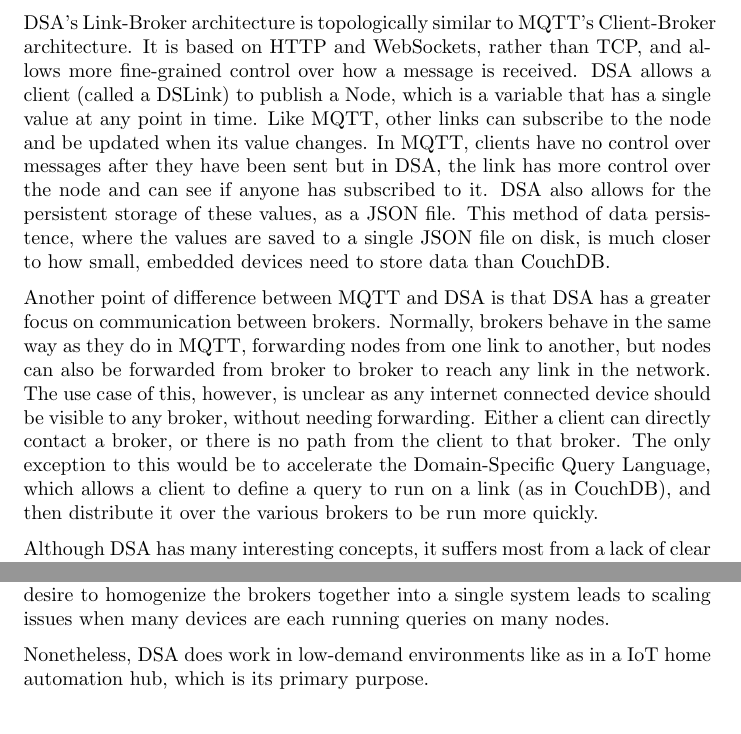
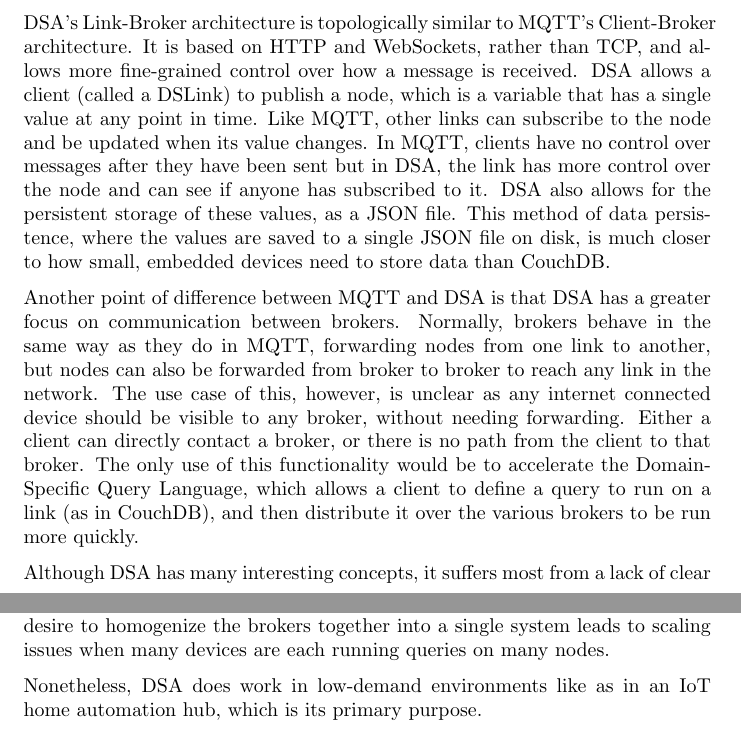
Before and after one commit to Threadnaught/Nihilo-ESP32, a LaTeX document (diss/diss.tex): two parts of pages 5 and 6 of 23, joined at a grey line, cut so that both start at the same text. Compiled offline with pdfLaTeX.

Commit message:
small fixes

```diff
--- a/diss/diss.tex
+++ b/diss/diss.tex
@@ -80,13 +80,13 @@
 
 IoT-DSA (Distributed Services Architecture) is a relativley immature set of protocols and libraries,  designed to transform sets of devices into a single continuous system. The DSA website goes as far as claiming that this process will one day result in ``a fully connected world in which all objects are interoperable with one another regardless of manufacturer, specific device characteristics or functionality" \cite{dsa}. However realistic the vision of bringing competing manufacturers with diverging material interests eachother into alignment is, the DSA community have created a unique project as a consequence of that vision.
 
-DSA's Link-Broker architecture is topologically similar to MQTT's Client-Broker architecture. It is based on HTTP and WebSockets, rather than TCP, and allows more fine-grained control over how a message is received. DSA allows a client (called a DSLink) to publish a Node, which is a variable that has a single value at any point in time. Like MQTT, other links can subscribe to the node and be updated when its value changes. In MQTT, clients have no control over messages after they have been sent but in DSA, the link has more control over the node and can see if anyone has subscribed to it. DSA also allows for the persistent storage of these values, as a JSON file. This method of data persistence, where the values are saved to a single JSON file on disk, is much closer to how small, embedded devices need to store data than CouchDB.
+DSA's Link-Broker architecture is topologically similar to MQTT's Client-Broker architecture. It is based on HTTP and WebSockets, rather than TCP, and allows more fine-grained control over how a message is received. DSA allows a client (called a DSLink) to publish a node, which is a variable that has a single value at any point in time. Like MQTT, other links can subscribe to the node and be updated when its value changes. In MQTT, clients have no control over messages after they have been sent but in DSA, the link has more control over the node and can see if anyone has subscribed to it. DSA also allows for the persistent storage of these values, as a JSON file. This method of data persistence, where the values are saved to a single JSON file on disk, is much closer to how small, embedded devices need to store data than CouchDB.
 
-Another point of difference between MQTT and DSA is that DSA has a greater focus on communication between brokers. Normally, brokers behave in the same way as they do in MQTT, forwarding nodes from one link to another, but nodes can also be forwarded from broker to broker to reach any link in the network. The use case of this, however, is unclear as any internet connected device should be visible to any broker, without needing forwarding. Either a client can directly contact a broker, or there is no path from the client to that broker. The only exception to this would be to accelerate the Domain-Specific Query Language, which allows a client to define a query to run on a link (as in CouchDB), and then distribute it over the various brokers to be run more quickly.
+Another point of difference between MQTT and DSA is that DSA has a greater focus on communication between brokers. Normally, brokers behave in the same way as they do in MQTT, forwarding nodes from one link to another, but nodes can also be forwarded from broker to broker to reach any link in the network. The use case of this, however, is unclear as any internet connected device should be visible to any broker, without needing forwarding. Either a client can directly contact a broker, or there is no path from the client to that broker. The only use of this functionality would be to accelerate the Domain-Specific Query Language, which allows a client to define a query to run on a link (as in CouchDB), and then distribute it over the various brokers to be run more quickly.
 
 Although DSA has many interesting concepts, it suffers most from a lack of clear design parameters and a desire to make everything capable of doing anything. DSA has all of the same drawbacks as MQTT, such as lack of encryption and dependence on brokers, but for different reasons. They exist in MQTT because of a lack of physical resources on the device, but they exist in DSA because of a lack of systems thinking in the high level design of the platform. The desire to create a unified, simple protocol which can communicate with web browsers as it can with microcontrollers leads to a solution that does neither well. The desire to homogenize the brokers together into a single system leads to scaling issues when many devices are each running queries on many nodes.
 
-Nonetheless, DSA does work in low-demand environments like as in a IoT home automation hub, which is its primary purpose.
+Nonetheless, DSA does work in low-demand environments like as in an IoT home automation hub, which is its primary purpose.
 
 \section{Methodology}
 \subsection{High-level Requirements}
```
